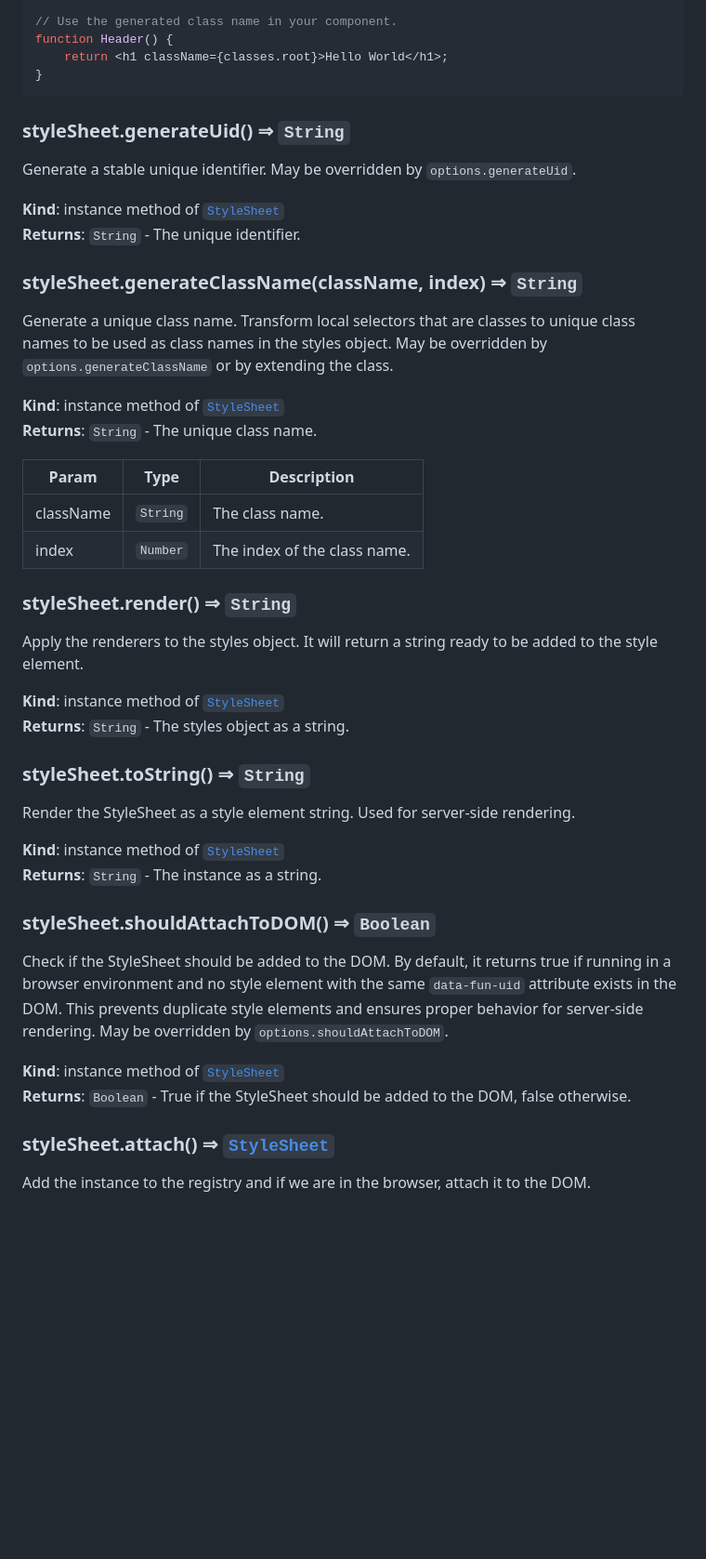
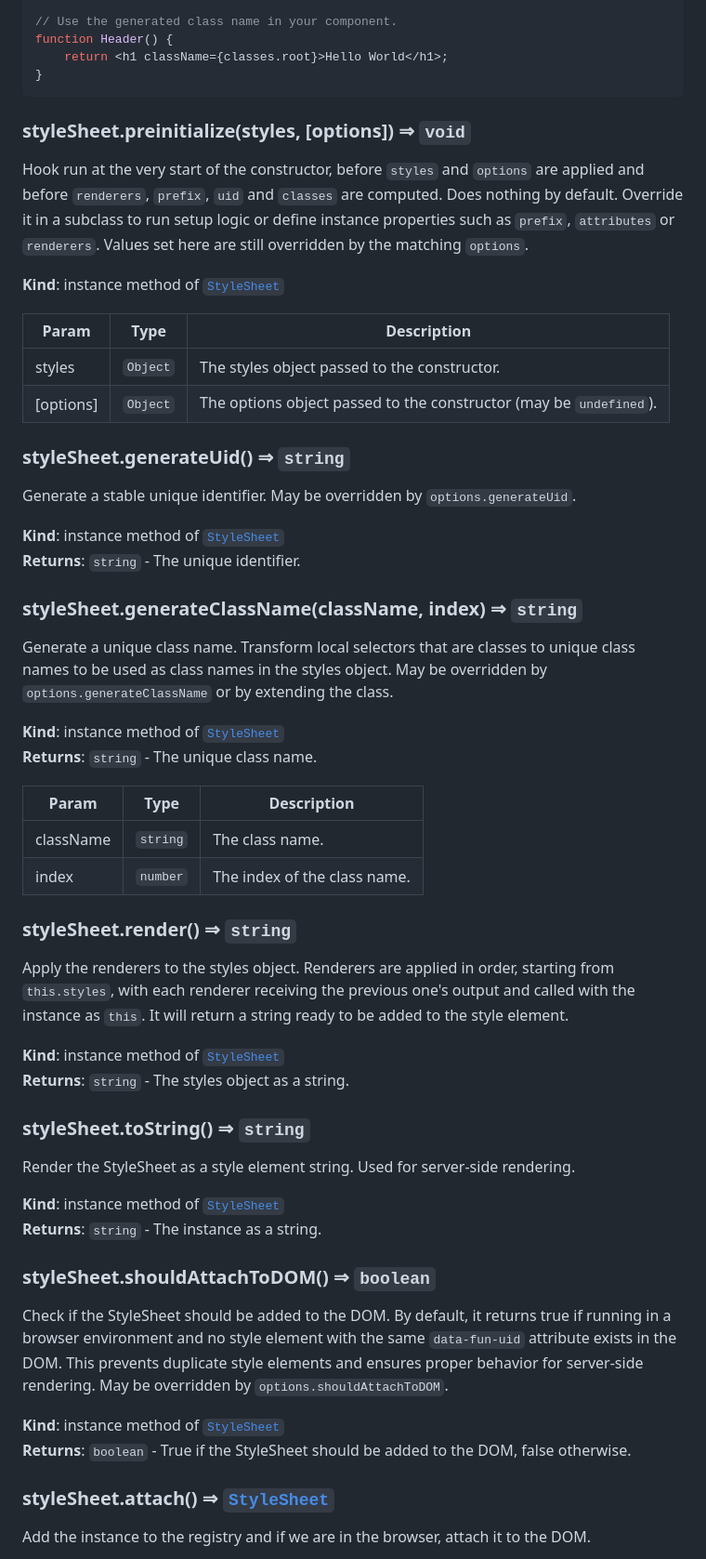
Before and after one commit to 8tentaculos/cssfun, a Markdown page: docs/api.md, the part around one of its changes. Shown at 93% size. GitHub-like rendering; blank space fills up the shorter version.

````diff
--- a/docs/api.md
+++ b/docs/api.md
@@ -97,44 +98,61 @@ function Header() {
     return <h1 className={classes.root}>Hello World</h1>;
 }
 ```
+<a name="stylesheet__preinitialize" id="stylesheet__preinitialize" class="anchor"></a>
+### styleSheet.preinitialize(styles, [options]) ⇒ <code>void</code>
+Hook run at the very start of the constructor, before `styles` and `options`
+are applied and before `renderers`, `prefix`, `uid` and `classes` are computed.
+Does nothing by default. Override it in a subclass to run setup logic or define
+instance properties such as `prefix`, `attributes` or `renderers`. Values set
+here are still overridden by the matching `options`.
+
+**Kind**: instance method of [<code>StyleSheet</code>](#StyleSheet)
+
+| Param | Type | Description |
+| --- | --- | --- |
+| styles | <code>Object</code> | The styles object passed to the constructor. |
+| [options] | <code>Object</code> | The options object passed to the constructor (may be `undefined`). |
+
 <a name="stylesheet__generateuid" id="stylesheet__generateuid" class="anchor"></a>
-### styleSheet.generateUid() ⇒ <code>String</code>
+### styleSheet.generateUid() ⇒ <code>string</code>
 Generate a stable unique identifier.
 May be overridden by `options.generateUid`.
 
 **Kind**: instance method of [<code>StyleSheet</code>](#StyleSheet)
-**Returns**: <code>String</code> - The unique identifier.
+**Returns**: <code>string</code> - The unique identifier.
 <a name="stylesheet__generateclassname" id="stylesheet__generateclassname" class="anchor"></a>
-### styleSheet.generateClassName(className, index) ⇒ <code>String</code>
+### styleSheet.generateClassName(className, index) ⇒ <code>string</code>
 Generate a unique class name.
 Transform local selectors that are classes to unique class names
 to be used as class names in the styles object.
 May be overridden by `options.generateClassName` or by extending the class.
 
 **Kind**: instance method of [<code>StyleSheet</code>](#StyleSheet)
-**Returns**: <code>String</code> - The unique class name.
+**Returns**: <code>string</code> - The unique class name.
 
 | Param | Type | Description |
 | --- | --- | --- |
-| className | <code>String</code> | The class name. |
-| index | <code>Number</code> | The index of the class name. |
+| className | <code>string</code> | The class name. |
+| index | <code>number</code> | The index of the class name. |
 
 <a name="stylesheet__render" id="stylesheet__render" class="anchor"></a>
-### styleSheet.render() ⇒ <code>String</code>
+### styleSheet.render() ⇒ <code>string</code>
 Apply the renderers to the styles object.
+Renderers are applied in order, starting from `this.styles`, with each renderer
+receiving the previous one's output and called with the instance as `this`.
 It will return a string ready to be added to the style element.
 
 **Kind**: instance method of [<code>StyleSheet</code>](#StyleSheet)
-**Returns**: <code>String</code> - The styles object as a string.
+**Returns**: <code>string</code> - The styles object as a string.
 <a name="stylesheet__tostring" id="stylesheet__tostring" class="anchor"></a>
-### styleSheet.toString() ⇒ <code>String</code>
+### styleSheet.toString() ⇒ <code>string</code>
 Render the StyleSheet as a style element string.
 Used for server-side rendering.
 
 **Kind**: instance method of [<code>StyleSheet</code>](#StyleSheet)
-**Returns**: <code>String</code> - The instance as a string.
+**Returns**: <code>string</code> - The instance as a string.
 <a name="stylesheet__shouldattachtodom" id="stylesheet__shouldattachtodom" class="anchor"></a>
-### styleSheet.shouldAttachToDOM() ⇒ <code>Boolean</code>
+### styleSheet.shouldAttachToDOM() ⇒ <code>boolean</code>
 Check if the StyleSheet should be added to the DOM.
 By default, it returns true if running in a browser environment and no style element
 with the same `data-fun-uid` attribute exists in the DOM.
@@ -142,7 +160,7 @@ This prevents duplicate style elements and ensures proper behavior for server-si
 May be overridden by `options.shouldAttachToDOM`.
 
 **Kind**: instance method of [<code>StyleSheet</code>](#StyleSheet)
-**Returns**: <code>Boolean</code> - True if the StyleSheet should be added to the DOM, false otherwise.
+**Returns**: <code>boolean</code> - True if the StyleSheet should be added to the DOM, false otherwise.
 <a name="stylesheet__attach" id="stylesheet__attach" class="anchor"></a>
 ### styleSheet.attach() ⇒ [<code>StyleSheet</code>](#StyleSheet)
 Add the instance to the registry and if we are in the browser,
````
Also changed, not shown: other parts of docs/api.md (+16 -15 lines), CHANGELOG.md (+12 -0 lines), README.md (+52 -6 lines).
